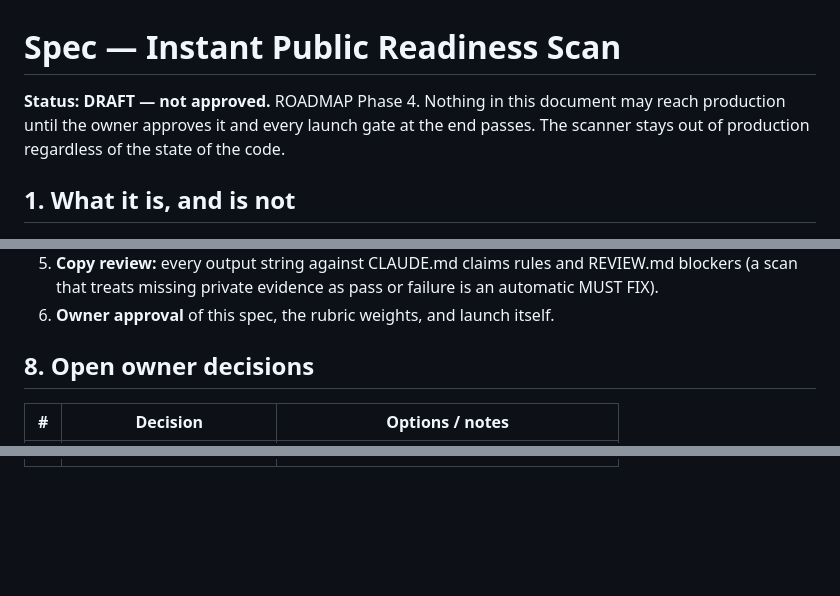
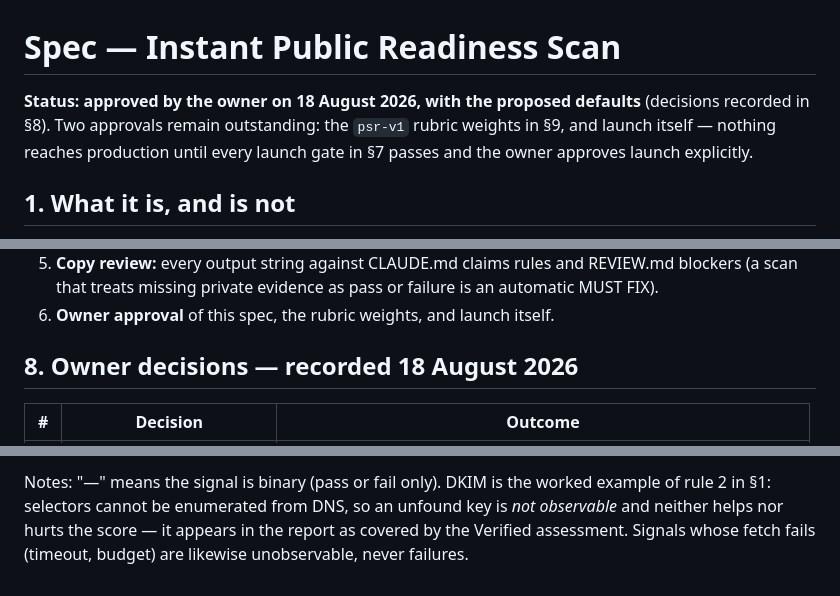
Before and after one commit to meonduu/onduu.ke, a Markdown page: docs/specs/instant-scan.md, 3 parts joined by grey strips. Drawn GitHub-style; blank space fills up the shorter version.

```diff
--- a/docs/specs/instant-scan.md
+++ b/docs/specs/instant-scan.md
@@ -1,9 +1,10 @@
 # Spec — Instant Public Readiness Scan
 
-**Status: DRAFT — not approved.** ROADMAP Phase 4. Nothing in this document
-may reach production until the owner approves it and every launch gate at
-the end passes. The scanner stays out of production regardless of the state
-of the code.
+**Status: approved by the owner on 18 August 2026, with the proposed
+defaults** (decisions recorded in §8). Two approvals remain outstanding:
+the `psr-v1` rubric weights in §9, and launch itself — nothing reaches
+production until every launch gate in §7 passes and the owner approves
+launch explicitly.
 
 ## 1. What it is, and is not
 
@@ -130,7 +131,7 @@ the platform backstop.
    or failure is an automatic MUST FIX).
 6. **Owner approval** of this spec, the rubric weights, and launch itself.
 
-## 8. Open owner decisions
+## 8. Owner decisions — recorded 18 August 2026
 
-| # | Decision | Options / notes |
+| # | Decision | Outcome |
 | --- | --- | --- |
@@ -143,0 +182,6 @@ the platform backstop.
+Notes: "—" means the signal is binary (pass or fail only). DKIM is the
+worked example of rule 2 in §1: selectors cannot be enumerated from DNS,
+so an unfound key is *not observable* and neither helps nor hurts the
+score — it appears in the report as covered by the Verified assessment.
+Signals whose fetch fails (timeout, budget) are likewise unobservable,
+never failures.
```
Also changed, not shown: other parts of docs/specs/instant-scan.md (+44 -7 lines).
